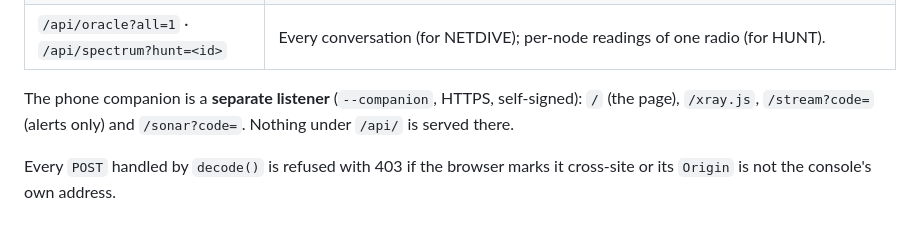
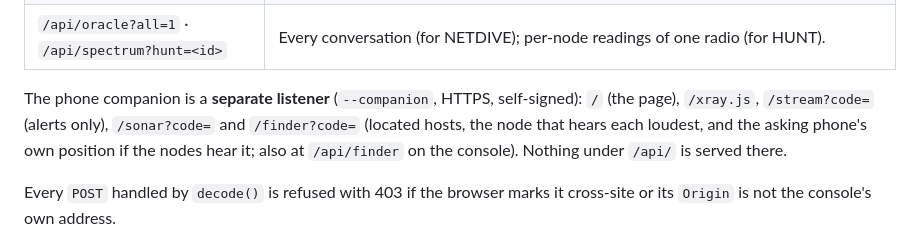
Before and after one commit to R0N1N9/netwatch, a Markdown page: docs/ARCHITECTURE.md, the part around the change. Rendered like a GitHub page.

```diff
--- a/docs/ARCHITECTURE.md
+++ b/docs/ARCHITECTURE.md
@@ -110,8 +110,10 @@ Reads are `GET`; actions are `POST` with a JSON body.
 | `/api/oracle?all=1` · `/api/spectrum?hunt=<id>` | Every conversation (for NETDIVE); per-node readings of one radio (for HUNT). |
 
 The phone companion is a **separate listener** (`--companion`, HTTPS,
-self-signed): `/` (the page), `/xray.js`, `/stream?code=` (alerts only) and
-`/sonar?code=`. Nothing under `/api/` is served there.
+self-signed): `/` (the page), `/xray.js`, `/stream?code=` (alerts only), `/sonar?code=` and
+`/finder?code=` (located hosts, the node that hears each loudest, and the
+asking phone's own position if the nodes hear it; also at `/api/finder` on the
+console). Nothing under `/api/` is served there.
 
 Every `POST` handled by `decode()` is refused with 403 if the browser marks it
 cross-site or its `Origin` is not the console's own address.
```
Also changed, not shown: docs/EXPERIMENTAL.md (+2 -0 lines), docs/GUIDE.md (+13 -2 lines), docs/screens/phone-find.jpg (added), 6 other files.
